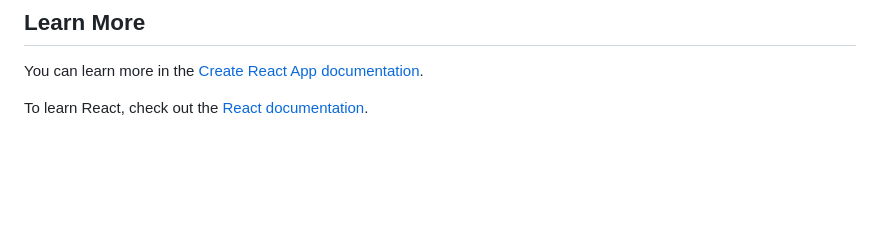
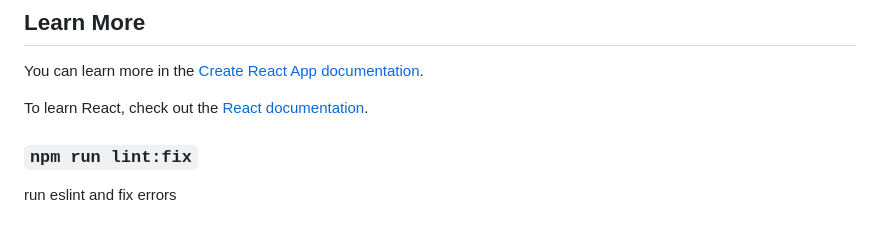
Before and after one commit to uoa-compsci399-s2-2023/capstone-project-team-34-code-critters, a Markdown page: README.md, the part around the change. GitHub-like rendering; blank space fills up the shorter version.

```diff
--- a/README.md
+++ b/README.md
@@ -91,3 +91,6 @@ You don’t have to ever use `eject`. The curated feature set is suitable for sm
 You can learn more in the [Create React App documentation](https://facebook.github.io/create-react-app/docs/getting-started).
 
 To learn React, check out the [React documentation](https://reactjs.org/).
+
+### `npm run lint:fix`
+run eslint and fix errors
```
